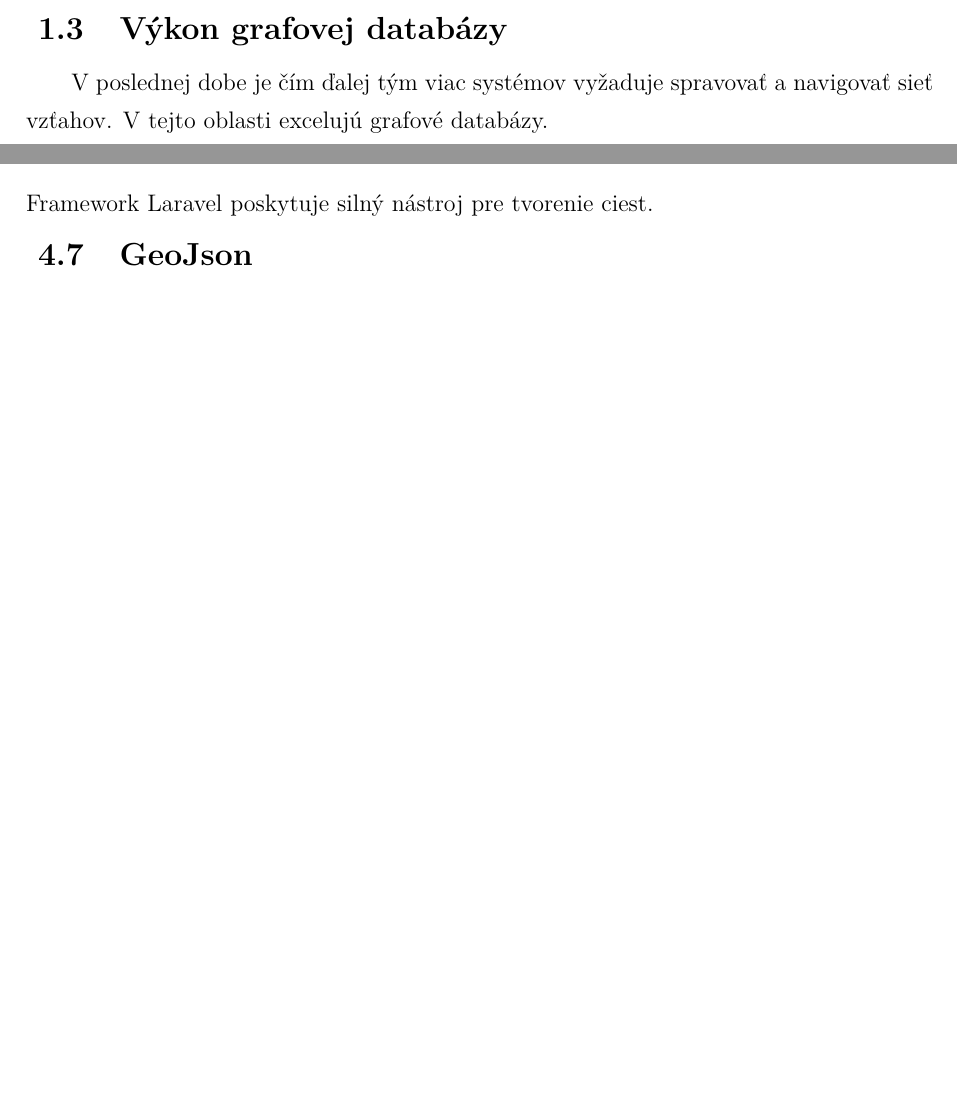
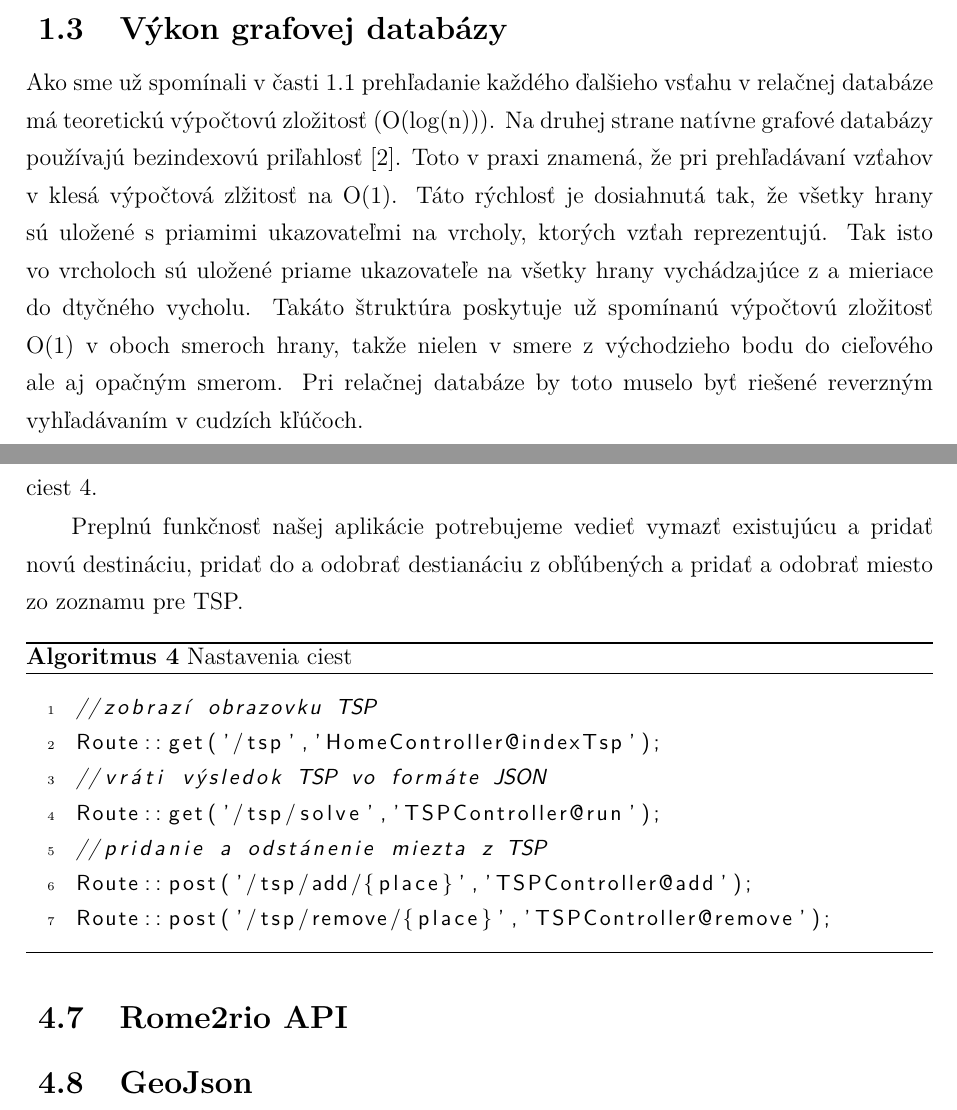
Before and after one commit to JurajKubrican/bc, a LaTeX document (text/xkubricanj.tex, which reads text/includes/core.tex): two parts of pages 13 and 23 of 31 before the commit and two parts of pages 13 and 26 of 32 after it, joined at a grey line, cut so that both start at the same text, the shorter picture padded with empty space. Compiled offline with pdfLaTeX; the source files are stored in an older character set and shown here as Unicode.

Commit message:
progress

```diff
--- a/text/includes/core.tex
+++ b/text/includes/core.tex
@@ -17,12 +19,9 @@
 \noindent Grafové databázy využívajú model ktorý pozostáva z vrcholov, hrán, atribútov a značiek. Vrcholy obsahujú atribúty, a sú označené jednou alebo viacerými značkami. Tieto značky zoskupujú vrcholy, ktoré zastávajú rovnakú rolu v rámci aplikácie. \\
 \noindent Hrany v grafových databázach spájajú vrcholy a budujú štruktúru grafu. Hrana grafu má vždy smer, názov, východzí vrchol, cieľový vrchol a cieľový vrchol. Fakt, že hany musia mať smer a názov pridáva to sémantickú prehľadnosť do grafu, ak zvolíme správne názov vieme rýchlo identifikovať štruktúru grafu a identifikovať význam vzťahov. Hrany môžu rovnako ako vrcholy obsahovať aj atribúty. Atribúty v hranách môžu byť praktické na pridanie kvalitatívnych dát (napr. váha, vzdialenosť) ku vzťahom, tieto dáta sa potom môžu použiť pri prehľadávaní grafu.
 
-
+%TODO REWORD
 \subsection{Výkon grafovej databázy}
-%TODO oh god...
-V poslednej dobe je čím ďalej tým viac systémov vyžaduje spravovať a navigovať sieť vzťahov. V tejto oblasti excelujú grafové databázy.
-
-
+\noindent Ako sme už spomínali v časti \ref{relational} prehľadanie každého ďalšieho vsťahu v relačnej databáze má teoretickú výpočtovú zložitosť (O(log(n))). Na druhej strane natívne grafové databázy používajú bezindexovú priľahlosť \cite{graphDBs}. Toto v praxi znamená, že pri prehľadávaní vzťahov v klesá výpočtová zlžitosť na O(1). Táto rýchlosť je dosiahnutá tak, že všetky hrany sú uložené s priamimi ukazovateľmi na vrcholy, ktorých vzťah reprezentujú. Tak isto vo vrcholoch sú uložené priame ukazovateľe na všetky hrany vychádzajúce z a mieriace do dtyčného vycholu. Takáto štruktúra poskytuje už spomínanú výpočtovú zložitosť O(1) v oboch smeroch hrany, takže nielen v smere z východzieho bodu do cieľového ale aj opačným smerom. Pri relačnej databáze by toto muselo byť riešené reverzným vyhľadávaním v cudzích kľúčoch.
 
 
 
@@ -302,9 +300,48 @@
 
 
 \subsection{API}
-\noindent Framework Laravel poskytuje silný nástroj pre tvorenie ciest.
+\noindent Keďze sme sa rozhodli využiť javascriptové zobrazovanie dynamického obsahu museli sme vytvorť interné API, aby sme mohli javascriptu poskytnúť údaje. Na tento účel sme vytvorili niekoľko ciest pomocou routovacieho nástroja frameworku. Príklad vytvárania ciest \ref{settingsRoutes}.
 
-%geojson lonLat
+
+Preplnú funkčnosť našej aplikácie potrebujeme vedieť vymazť existujúcu a pridať novú destináciu, pridať do a odobrať destianáciu z obľúbených a pridať a odobrať miesto zo zoznamu pre TSP.
+
+\begin{algorithm}
+	\lstset{
+		language=PHP,
+		basicstyle=\small\sffamily,
+		frame=none,
+		numbers=left,
+		xleftmargin=5.0ex,
+		numberstyle=\tiny,
+		stepnumber=1,
+		showstringspaces=false,
+		keywordstyle=\color{blue}\bfseries
+	}
+	\lstset{emph={% Adjust any special keywords
+			printf%
+		},emphstyle={\color[rgb]{1,0,0}\bfseries}%
+	}%
+	\begin{lstlisting}
+//zobrazí obrazovku TSP
+Route::get('/tsp','HomeController@indexTsp');
+//vráti výsledok TSP vo formáte JSON
+Route::get('/tsp/solve','TSPController@run');
+//pridanie a odstánenie miezta z TSP
+Route::post('/tsp/add/{place}','TSPController@add');
+Route::post('/tsp/remove/{place}','TSPController@remove');
+	\end{lstlisting}
+	\caption{Nastavenia ciest}
+	\label{settingsRoutes}
+\end{algorithm}
+%TODO Rome2rio cached
+%TODO autocomplete api security risk
+
+\subsection{Rome2rio API}
+\noindent
+
+
+
+%TODO geojson lonLat
 \subsection{GeoJson}
 \noindent Ako zdrojový formát dát pre všetky mapy v našej aplikácií používame štandardný formát GeoJson. Na príklade \ref{geojson} vidíme kolekciu mapových
 
```
Also changed, not shown: text/includes/AbbreviationsAndSymbols.tex (+1 -1 lines), text/includes/bibliography.bib (+9 -0 lines), text/includes/conclusion.tex (+4 -0 lines), text/xkubricanj.pdf, text/includes/core.tex (19 more changed lines), 15 other files.
